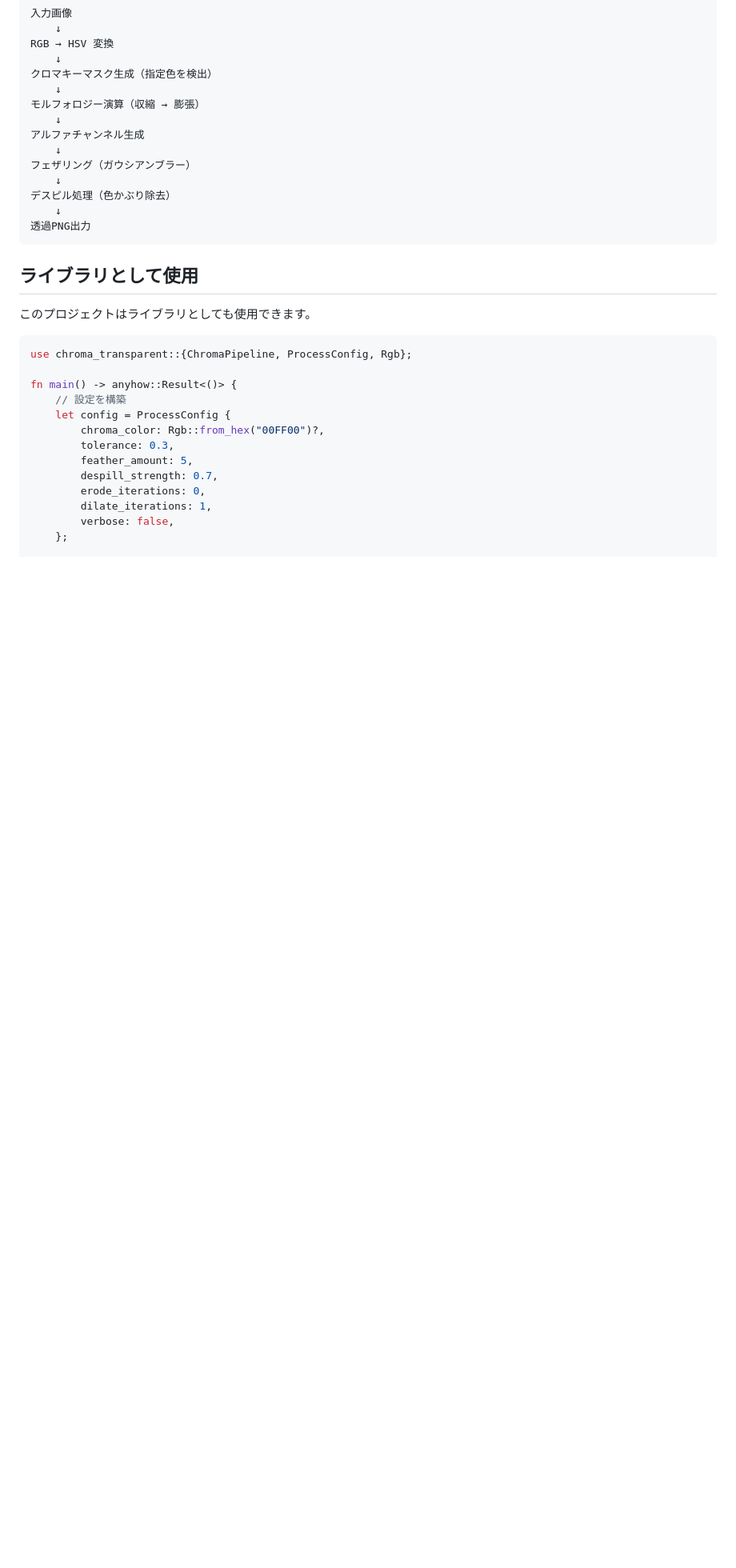
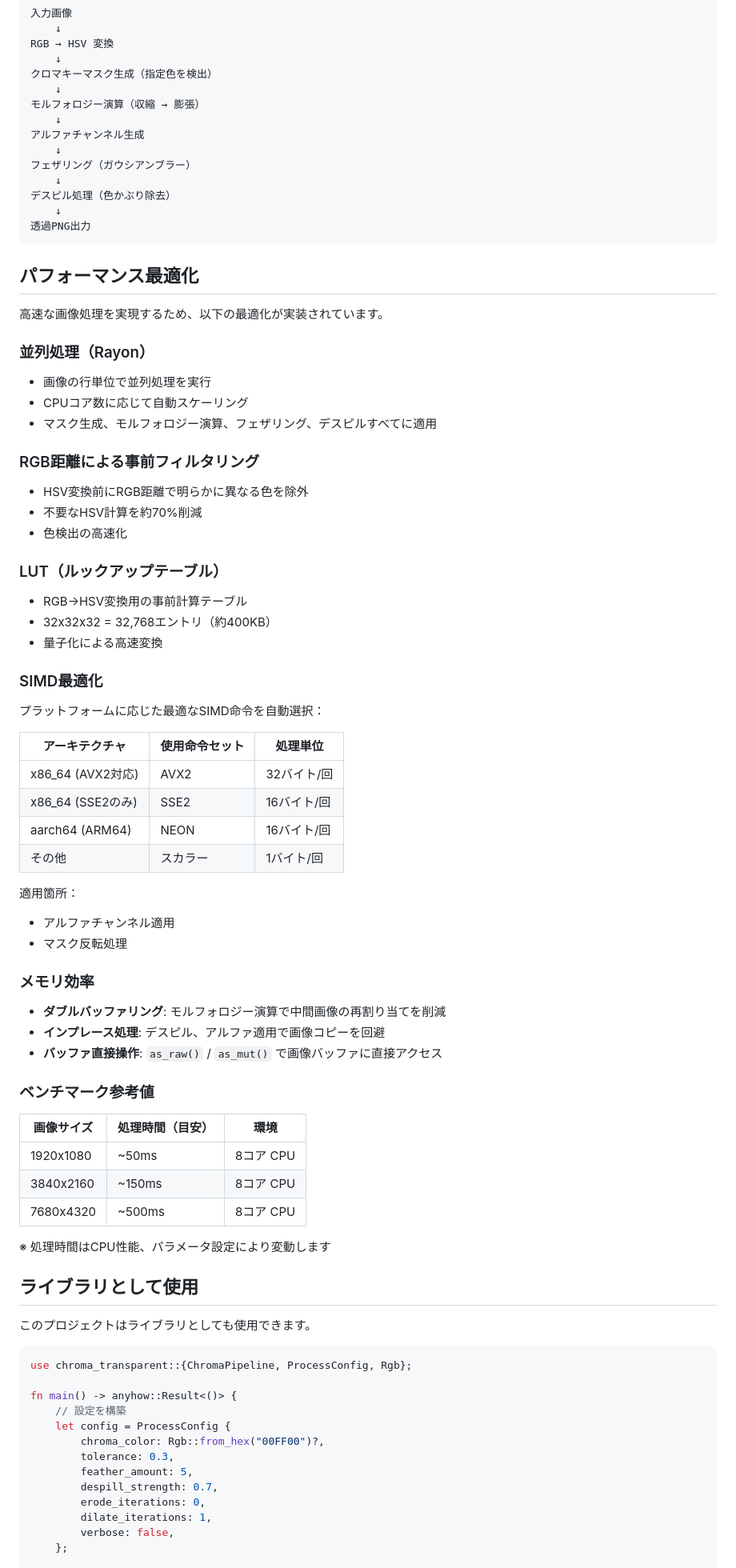
Before and after one commit to aofusa/chroma-transparent, a Markdown page: README.md, the part around the change. Shown: that part at 80% size. Drawn GitHub-style; blank space fills up the shorter version.

Commit message:
update: performance

````diff
--- a/README.md
+++ b/README.md
@@ -271,6 +271,59 @@ RGB → HSV 変換
 透過PNG出力
 ```
 
+## パフォーマンス最適化
+
+高速な画像処理を実現するため、以下の最適化が実装されています。
+
+### 並列処理（Rayon）
+
+- 画像の行単位で並列処理を実行
+- CPUコア数に応じて自動スケーリング
+- マスク生成、モルフォロジー演算、フェザリング、デスピルすべてに適用
+
+### RGB距離による事前フィルタリング
+
+- HSV変換前にRGB距離で明らかに異なる色を除外
+- 不要なHSV計算を約70%削減
+- 色検出の高速化
+
+### LUT（ルックアップテーブル）
+
+- RGB→HSV変換用の事前計算テーブル
+- 32x32x32 = 32,768エントリ（約400KB）
+- 量子化による高速変換
+
+### SIMD最適化
+
+プラットフォームに応じた最適なSIMD命令を自動選択：
+
+| アーキテクチャ | 使用命令セット | 処理単位 |
+|---------------|---------------|---------|
+| x86_64 (AVX2対応) | AVX2 | 32バイト/回 |
+| x86_64 (SSE2のみ) | SSE2 | 16バイト/回 |
+| aarch64 (ARM64) | NEON | 16バイト/回 |
+| その他 | スカラー | 1バイト/回 |
+
+適用箇所：
+- アルファチャンネル適用
+- マスク反転処理
+
+### メモリ効率
+
+- **ダブルバッファリング**: モルフォロジー演算で中間画像の再割り当てを削減
+- **インプレース処理**: デスピル、アルファ適用で画像コピーを回避
+- **バッファ直接操作**: `as_raw()` / `as_mut()` で画像バッファに直接アクセス
+
+### ベンチマーク参考値
+
+| 画像サイズ | 処理時間（目安） | 環境 |
+|-----------|----------------|------|
+| 1920x1080 | ~50ms | 8コア CPU |
+| 3840x2160 | ~150ms | 8コア CPU |
+| 7680x4320 | ~500ms | 8コア CPU |
+
+※ 処理時間はCPU性能、パラメータ設定により変動します
+
 ## ライブラリとして使用
 
 このプロジェクトはライブラリとしても使用できます。
````
